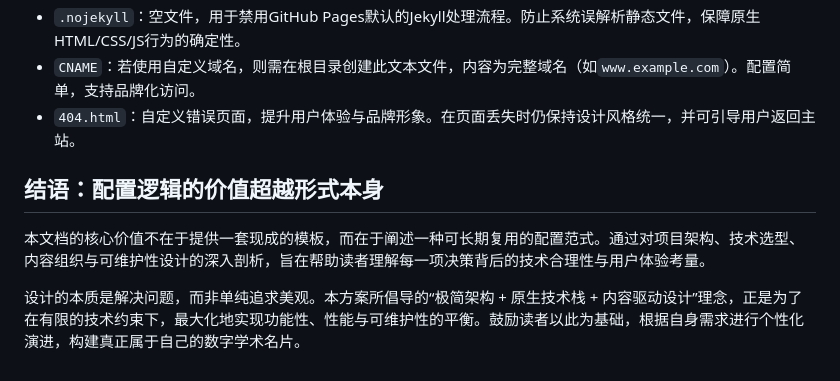
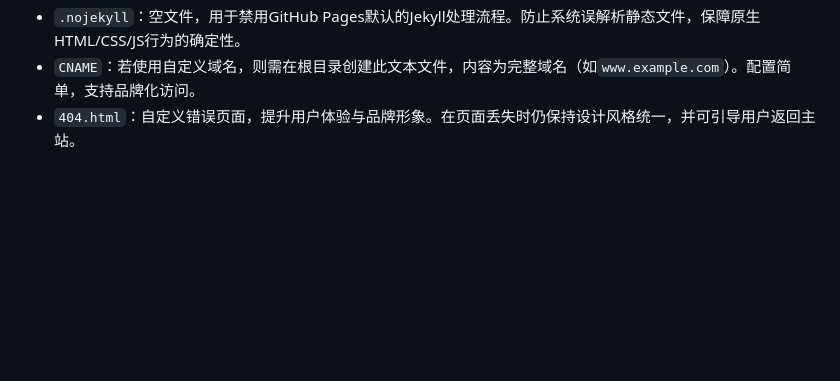
Before and after one commit to Ray3417/Profile, a Markdown page: Plan.md, the part around the change. Rendered like a GitHub page; blank space fills up the shorter version.

Commit message:
docs:Revise Plan.md

```diff
--- a/Plan.md
+++ b/Plan.md
@@ -73,12 +73,6 @@
 - `CNAME`：若使用自定义域名，则需在根目录创建此文本文件，内容为完整域名（如`www.example.com`）。配置简单，支持品牌化访问。
 - `404.html`：自定义错误页面，提升用户体验与品牌形象。在页面丢失时仍保持设计风格统一，并可引导用户返回主站。
 
-## 结语：配置逻辑的价值超越形式本身
-
-本文档的核心价值不在于提供一套现成的模板，而在于阐述一种可长期复用的配置范式。通过对项目架构、技术选型、内容组织与可维护性设计的深入剖析，旨在帮助读者理解每一项决策背后的技术合理性与用户体验考量。
-
-设计的本质是解决问题，而非单纯追求美观。本方案所倡导的“极简架构 + 原生技术栈 + 内容驱动设计”理念，正是为了在有限的技术约束下，最大化地实现功能性、性能与可维护性的平衡。鼓励读者以此为基础，根据自身需求进行个性化演进，构建真正属于自己的数字学术名片。
-
 [1]:https://docs.github.com/zh/pages/getting-started-with-github-pages/creating-a-github-pages-site "创建 GitHub Pages 站点 - GitHub 文档"
 [2]:https://docs.github.com/zh/enterprise-server@3.15/pages/setting-up-a-github-pages-site-with-jekyll/creating-a-github-pages-site-with-jekyll?platform=mac "使用 Jekyll 创建 GitHub Pages 站点 - GitHub Enterprise Server 3.15 Docs"
 [3]:https://docs.github.com/zh/pages/quickstart?library=true "GitHub Pages 快速入门 - GitHub 文档"
```
